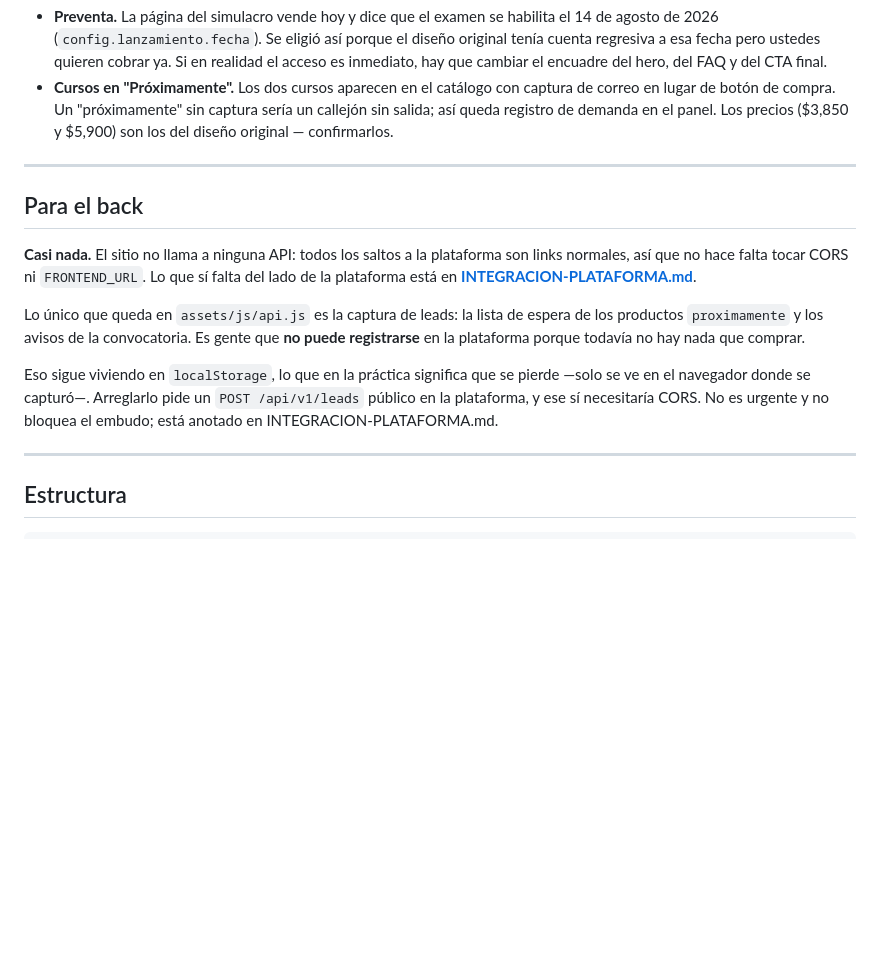
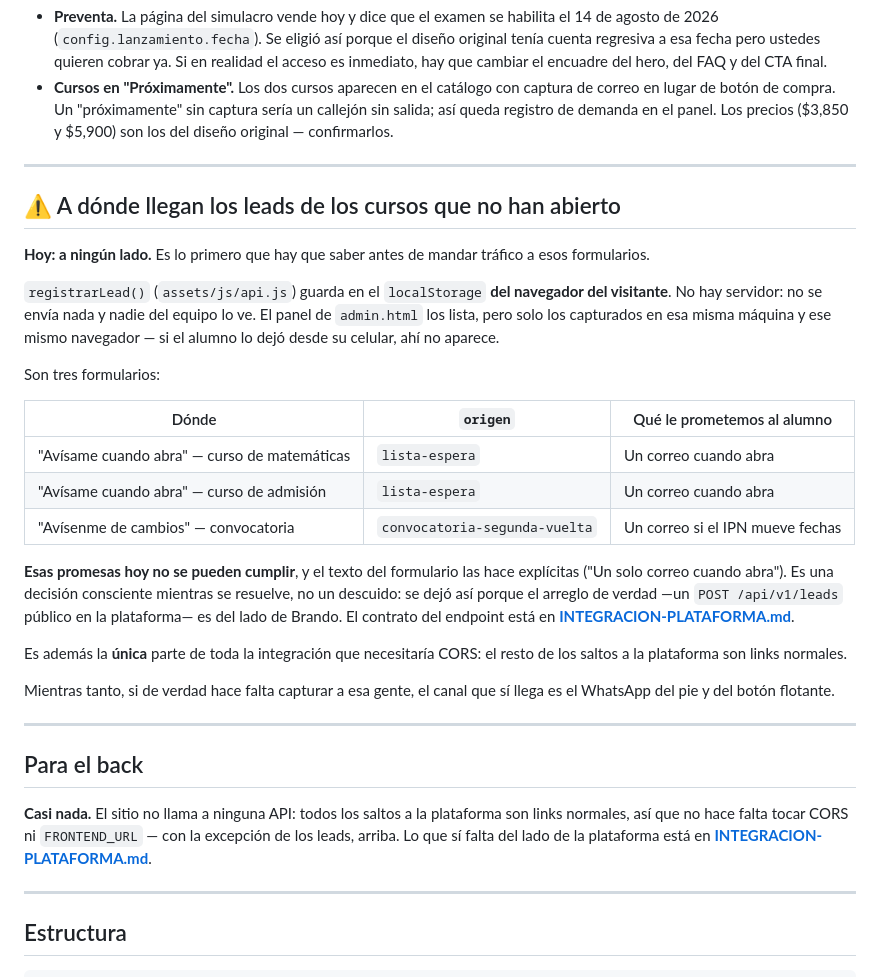
Before and after one commit to ocruvier777/victoriaedu-sitio, a Markdown page: README.md, the part around the change. Drawn GitHub-style; blank space fills up the shorter version.

```diff
--- a/README.md
+++ b/README.md
@@ -364,21 +364,44 @@ ESIME", está haciendo una afirmación que el propio Poli no hace.
 
 ---
 
+## ⚠️ A dónde llegan los leads de los cursos que no han abierto
+
+**Hoy: a ningún lado.** Es lo primero que hay que saber antes de mandar tráfico a
+esos formularios.
+
+`registrarLead()` (`assets/js/api.js`) guarda en el `localStorage` **del navegador
+del visitante**. No hay servidor: no se envía nada y nadie del equipo lo ve. El
+panel de `admin.html` los lista, pero solo los capturados en esa misma máquina y
+ese mismo navegador — si el alumno lo dejó desde su celular, ahí no aparece.
+
+Son tres formularios:
+
+| Dónde | `origen` | Qué le prometemos al alumno |
+|---|---|---|
+| "Avísame cuando abra" — curso de matemáticas | `lista-espera` | Un correo cuando abra |
+| "Avísame cuando abra" — curso de admisión | `lista-espera` | Un correo cuando abra |
+| "Avísenme de cambios" — convocatoria | `convocatoria-segunda-vuelta` | Un correo si el IPN mueve fechas |
+
+**Esas promesas hoy no se pueden cumplir**, y el texto del formulario las hace
+explícitas ("Un solo correo cuando abra"). Es una decisión consciente mientras se
+resuelve, no un descuido: se dejó así porque el arreglo de verdad —un
+`POST /api/v1/leads` público en la plataforma— es del lado de Brando. El contrato
+del endpoint está en **[INTEGRACION-PLATAFORMA.md](INTEGRACION-PLATAFORMA.md)**.
+
+Es además la **única** parte de toda la integración que necesitaría CORS: el resto
+de los saltos a la plataforma son links normales.
+
+Mientras tanto, si de verdad hace falta capturar a esa gente, el canal que sí llega
+es el WhatsApp del pie y del botón flotante.
+
+---
+
 ## Para el back
 
 **Casi nada.** El sitio no llama a ninguna API: todos los saltos a la plataforma son
-links normales, así que no hace falta tocar CORS ni `FRONTEND_URL`. Lo que sí falta
-del lado de la plataforma está en
+links normales, así que no hace falta tocar CORS ni `FRONTEND_URL` — con la
+excepción de los leads, arriba. Lo que sí falta del lado de la plataforma está en
 **[INTEGRACION-PLATAFORMA.md](INTEGRACION-PLATAFORMA.md)**.
-
-Lo único que queda en `assets/js/api.js` es la captura de leads: la lista de espera
-de los productos `proximamente` y los avisos de la convocatoria. Es gente que **no
-puede registrarse** en la plataforma porque todavía no hay nada que comprar.
-
-Eso sigue viviendo en `localStorage`, lo que en la práctica significa que se pierde
-—solo se ve en el navegador donde se capturó—. Arreglarlo pide un
-`POST /api/v1/leads` público en la plataforma, y ese sí necesitaría CORS. No es
-urgente y no bloquea el embudo; está anotado en INTEGRACION-PLATAFORMA.md.
 
 ---
 
```
Also changed, not shown: INTEGRACION-PLATAFORMA.md (+46 -10 lines).
